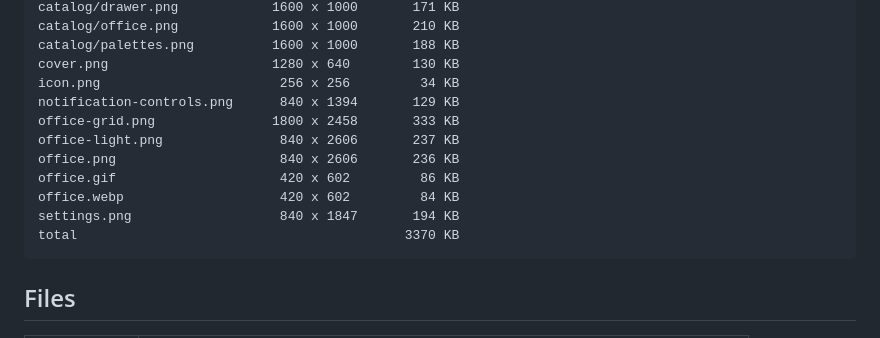
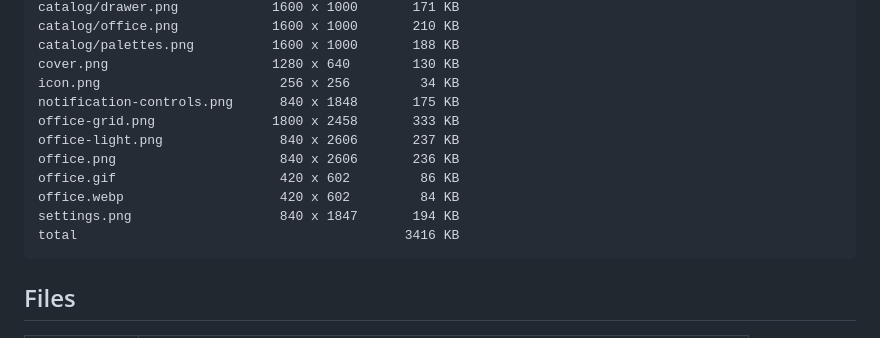
Before and after one commit to Lilykos/orca-the-lobby, a Markdown page: scripts/shots/README.md, the part around the change. Drawn GitHub-style.

Commit message:
docs: show expanded notification controls

````diff
--- a/scripts/shots/README.md
+++ b/scripts/shots/README.md
@@ -121,14 +121,14 @@ catalog/office.png            1600 x 1000       210 KB
 catalog/palettes.png          1600 x 1000       188 KB
 cover.png                     1280 x 640        130 KB
 icon.png                       256 x 256         34 KB
-notification-controls.png      840 x 1394       129 KB
+notification-controls.png      840 x 1848       175 KB
 office-grid.png               1800 x 2458       333 KB
 office-light.png               840 x 2606       237 KB
 office.png                     840 x 2606       236 KB
 office.gif                     420 x 602         86 KB
 office.webp                    420 x 602         84 KB
 settings.png                   840 x 1847       194 KB
-total                                          3370 KB
+total                                          3416 KB
 ```
 
 ## Files
````
Also changed, not shown: tasks/todo.md (+1 -1 lines), docs/images/notification-controls.png, 2 other files.
